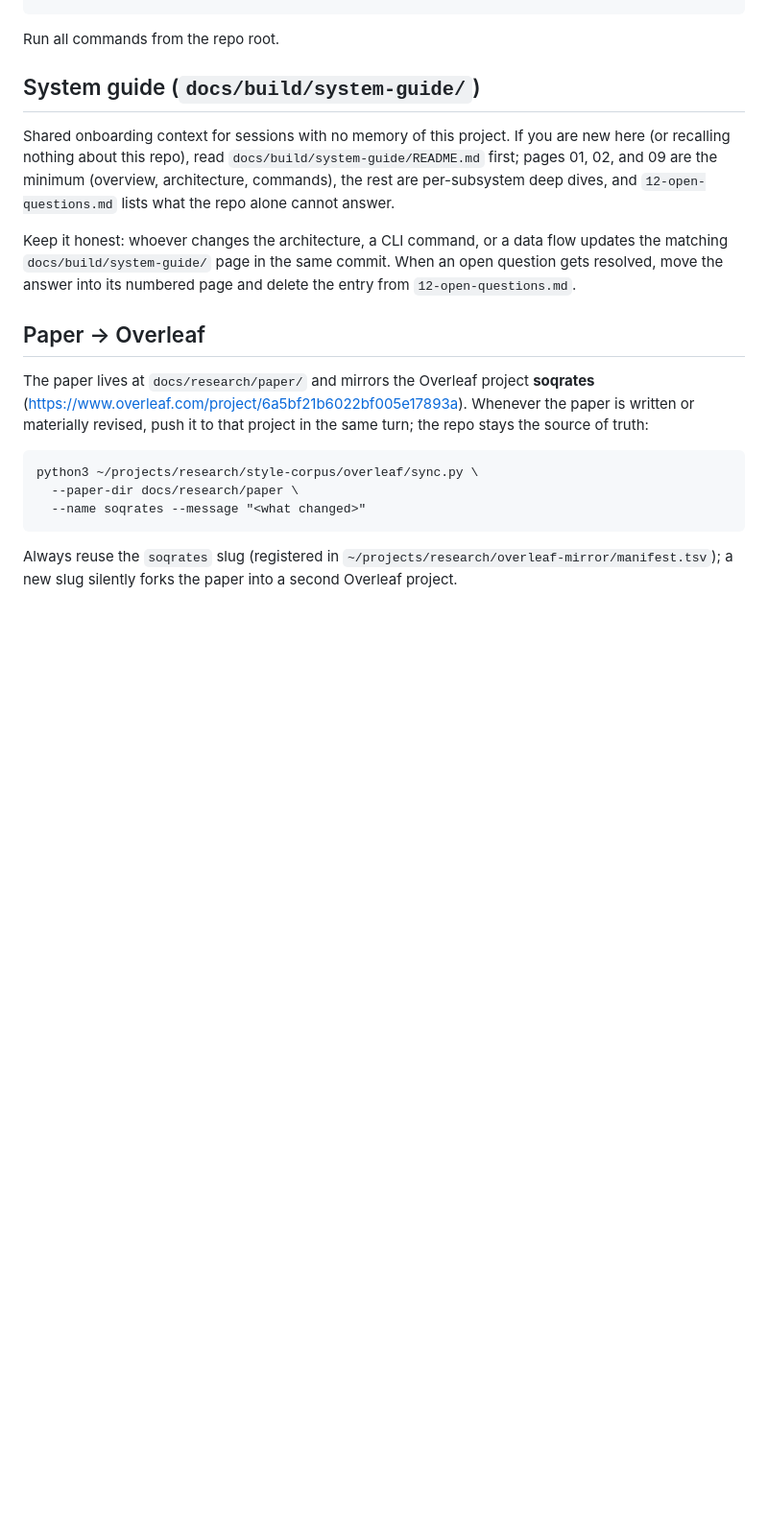
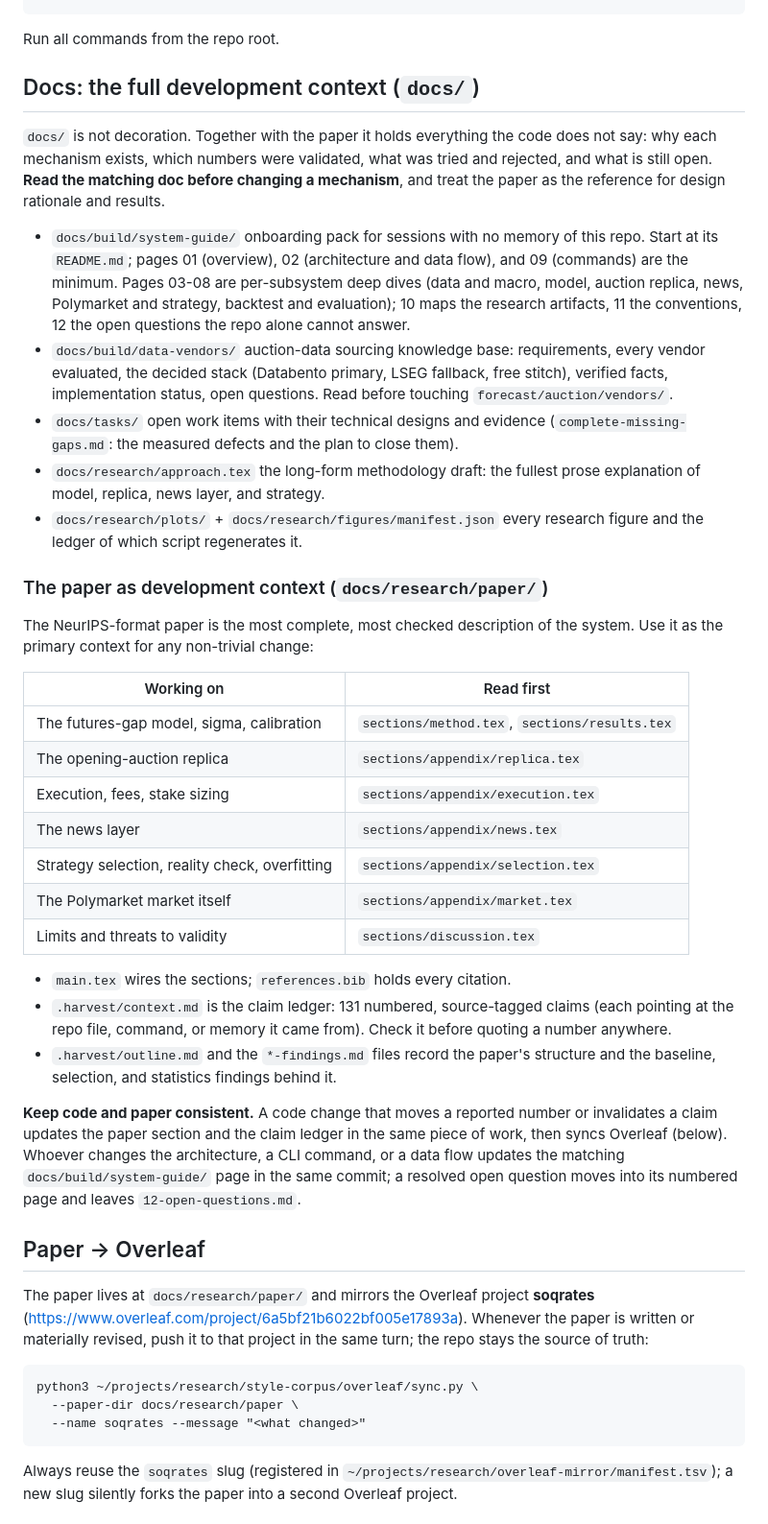
Before and after one commit to tr4m0ryp/SOQrates-polymarket-sp500-predictor, a Markdown page: CLAUDE.md, the part around the change. Shown at 96% size. GitHub-like rendering; blank space fills up the shorter version.

Commit message:
docs: expand docs guidance, add paper as development context
Changed 1 file(s) [repo]

  - CLAUDE.md

1 file changed, 54 insertions(+), 12 deletions(-)

```diff
--- a/CLAUDE.md
+++ b/CLAUDE.md
@@ -205,18 +205,60 @@ docs/
 
 Run all commands from the repo root.
 
-## System guide (`docs/build/system-guide/`)
+## Docs: the full development context (`docs/`)
 
-Shared onboarding context for sessions with no memory of this project.
-If you are new here (or recalling nothing about this repo), read
-`docs/build/system-guide/README.md` first; pages 01, 02, and 09 are the minimum
-(overview, architecture, commands), the rest are per-subsystem deep dives,
-and `12-open-questions.md` lists what the repo alone cannot answer.
+`docs/` is not decoration. Together with the paper it holds everything the code
+does not say: why each mechanism exists, which numbers were validated, what
+was tried and rejected, and what is still open. **Read the matching doc before
+changing a mechanism**, and treat the paper as the reference for design
+rationale and results.
 
-Keep it honest: whoever changes the architecture, a CLI command, or a data
-flow updates the matching `docs/build/system-guide/` page in the same commit.
-When an open question gets resolved, move the answer into its numbered page
-and delete the entry from `12-open-questions.md`.
+- `docs/build/system-guide/` onboarding pack for sessions with no memory of
+  this repo. Start at its `README.md`; pages 01 (overview), 02 (architecture
+  and data flow), and 09 (commands) are the minimum. Pages 03-08 are
+  per-subsystem deep dives (data and macro, model, auction replica, news,
+  Polymarket and strategy, backtest and evaluation); 10 maps the research
+  artifacts, 11 the conventions, 12 the open questions the repo alone cannot
+  answer.
+- `docs/build/data-vendors/` auction-data sourcing knowledge base:
+  requirements, every vendor evaluated, the decided stack (Databento primary,
+  LSEG fallback, free stitch), verified facts, implementation status, open
+  questions. Read before touching `forecast/auction/vendors/`.
+- `docs/tasks/` open work items with their technical designs and evidence
+  (`complete-missing-gaps.md`: the measured defects and the plan to close them).
+- `docs/research/approach.tex` the long-form methodology draft: the fullest
+  prose explanation of model, replica, news layer, and strategy.
+- `docs/research/plots/` + `docs/research/figures/manifest.json` every research
+  figure and the ledger of which script regenerates it.
+
+### The paper as development context (`docs/research/paper/`)
+
+The NeurIPS-format paper is the most complete, most checked description of
+the system. Use it as the primary context for any non-trivial change:
+
+| Working on | Read first |
+|---|---|
+| The futures-gap model, sigma, calibration | `sections/method.tex`, `sections/results.tex` |
+| The opening-auction replica | `sections/appendix/replica.tex` |
+| Execution, fees, stake sizing | `sections/appendix/execution.tex` |
+| The news layer | `sections/appendix/news.tex` |
+| Strategy selection, reality check, overfitting | `sections/appendix/selection.tex` |
+| The Polymarket market itself | `sections/appendix/market.tex` |
+| Limits and threats to validity | `sections/discussion.tex` |
+
+- `main.tex` wires the sections; `references.bib` holds every citation.
+- `.harvest/context.md` is the claim ledger: 131 numbered, source-tagged claims
+  (each pointing at the repo file, command, or memory it came from). Check it
+  before quoting a number anywhere.
+- `.harvest/outline.md` and the `*-findings.md` files record the paper's
+  structure and the baseline, selection, and statistics findings behind it.
+
+**Keep code and paper consistent.** A code change that moves a reported number
+or invalidates a claim updates the paper section and the claim ledger in the
+same piece of work, then syncs Overleaf (below). Whoever changes the
+architecture, a CLI command, or a data flow updates the matching
+`docs/build/system-guide/` page in the same commit; a resolved open question
+moves into its numbered page and leaves `12-open-questions.md`.
 
 ## Paper -> Overleaf
 
```
